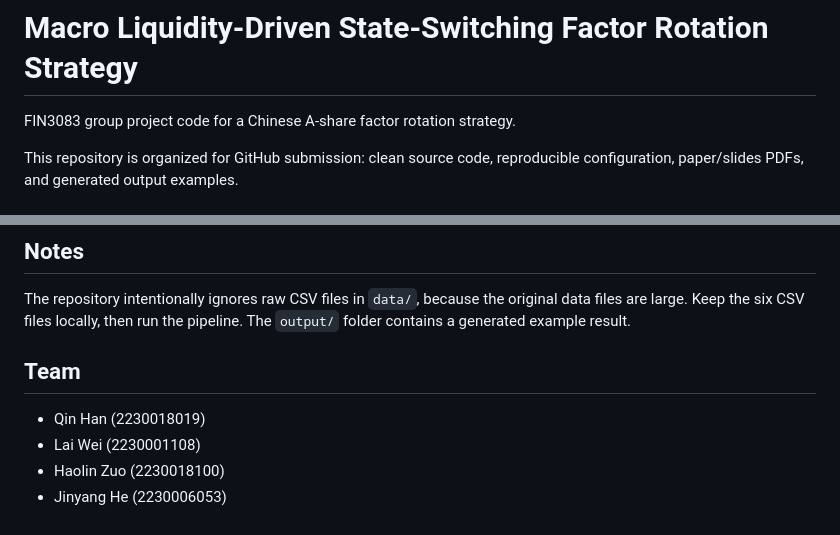
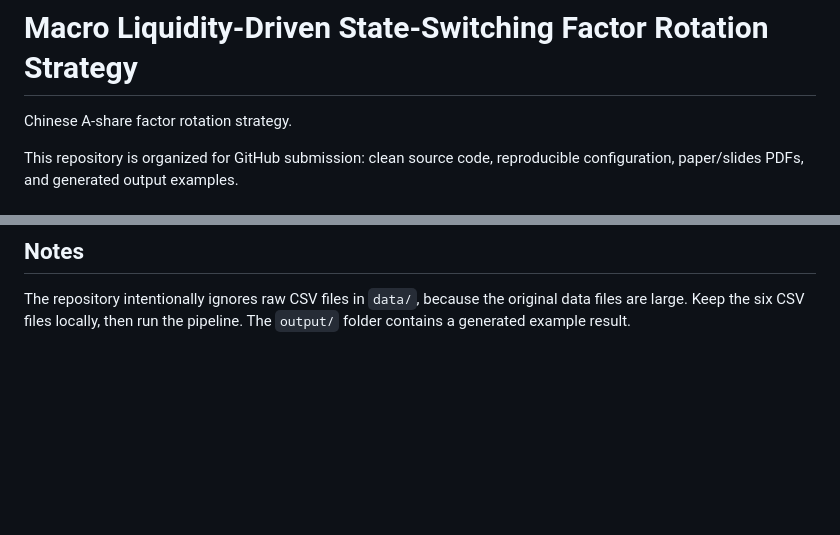
Before and after one commit to WeiLai-OpsFin/alpha-strategy, a Markdown page: README.md, 2 parts joined by grey strips. Drawn GitHub-style; blank space fills up the shorter version.

```diff
--- a/README.md
+++ b/README.md
@@ -1,6 +1,6 @@
 # Macro Liquidity-Driven State-Switching Factor Rotation Strategy
 
-FIN3083 group project code for a Chinese A-share factor rotation strategy.
+Chinese A-share factor rotation strategy.
 
 This repository is organized for GitHub submission: clean source code, reproducible configuration, paper/slides PDFs, and generated output examples.
 
@@ -136,10 +136,3 @@ The code writes CSV files and charts to `output/`.
 ## Notes
 
 The repository intentionally ignores raw CSV files in `data/`, because the original data files are large. Keep the six CSV files locally, then run the pipeline. The `output/` folder contains a generated example result.
-
-## Team
-
-- Qin Han (2230018019)
-- Lai Wei (2230001108)
-- Haolin Zuo (2230018100)
-- Jinyang He (2230006053)
```
